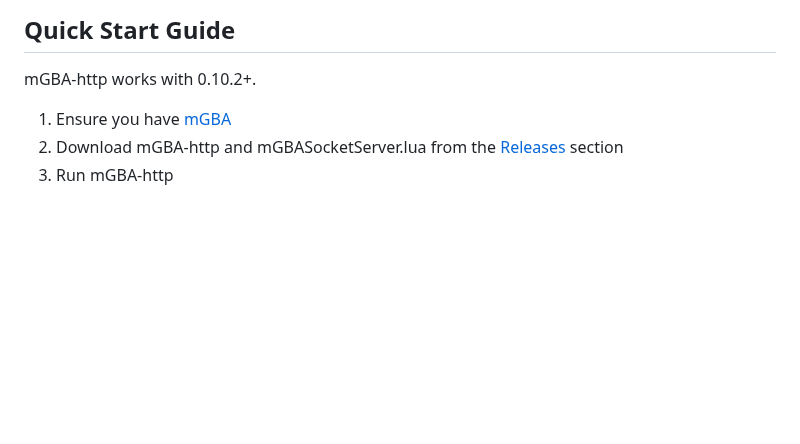
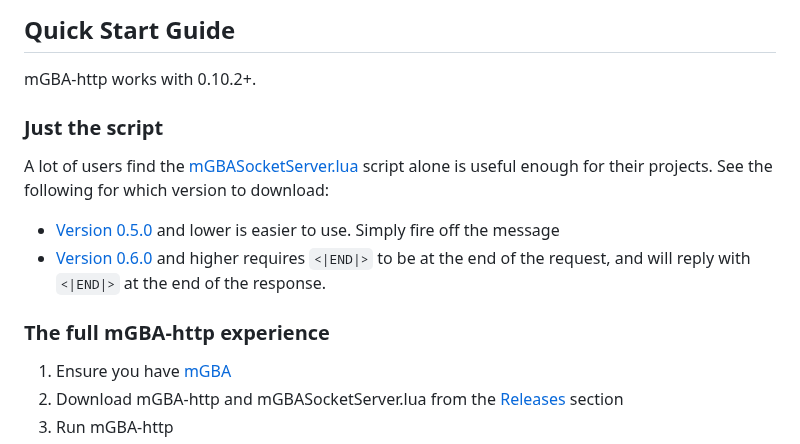
Before and after one commit to nikouu/mGBA-http, a Markdown page: README.md, the part around the change. Rendered like a GitHub page; blank space fills up the shorter version.

```diff
--- a/README.md
+++ b/README.md
@@ -36,6 +36,15 @@ There are also C# examples I use for testing in the [testing](testing) folder.
 
 ## Quick Start Guide
 mGBA-http works with 0.10.2+.
+
+### Just the script
+
+A lot of users find the [mGBASocketServer.lua](mGBASocketServer.lua) script alone is useful enough for their projects. See the following for which version to download:
+
+- [Version 0.5.0](https://github.com/nikouu/mGBA-http/releases/tag/0.5.0) and lower is easier to use. Simply fire off the message
+- [Version 0.6.0](https://github.com/nikouu/mGBA-http/releases/tag/0.6.0) and higher requires `<|END|>` to be at the end of the request, and will reply with `<|END|>` at the end of the response.
+
+### The full mGBA-http experience
 
 1. Ensure you have [mGBA](https://mgba.io/downloads.html)
 1. Download mGBA-http and mGBASocketServer.lua from the [Releases](https://github.com/nikouu/mGBA-http/releases/latest) section
```
